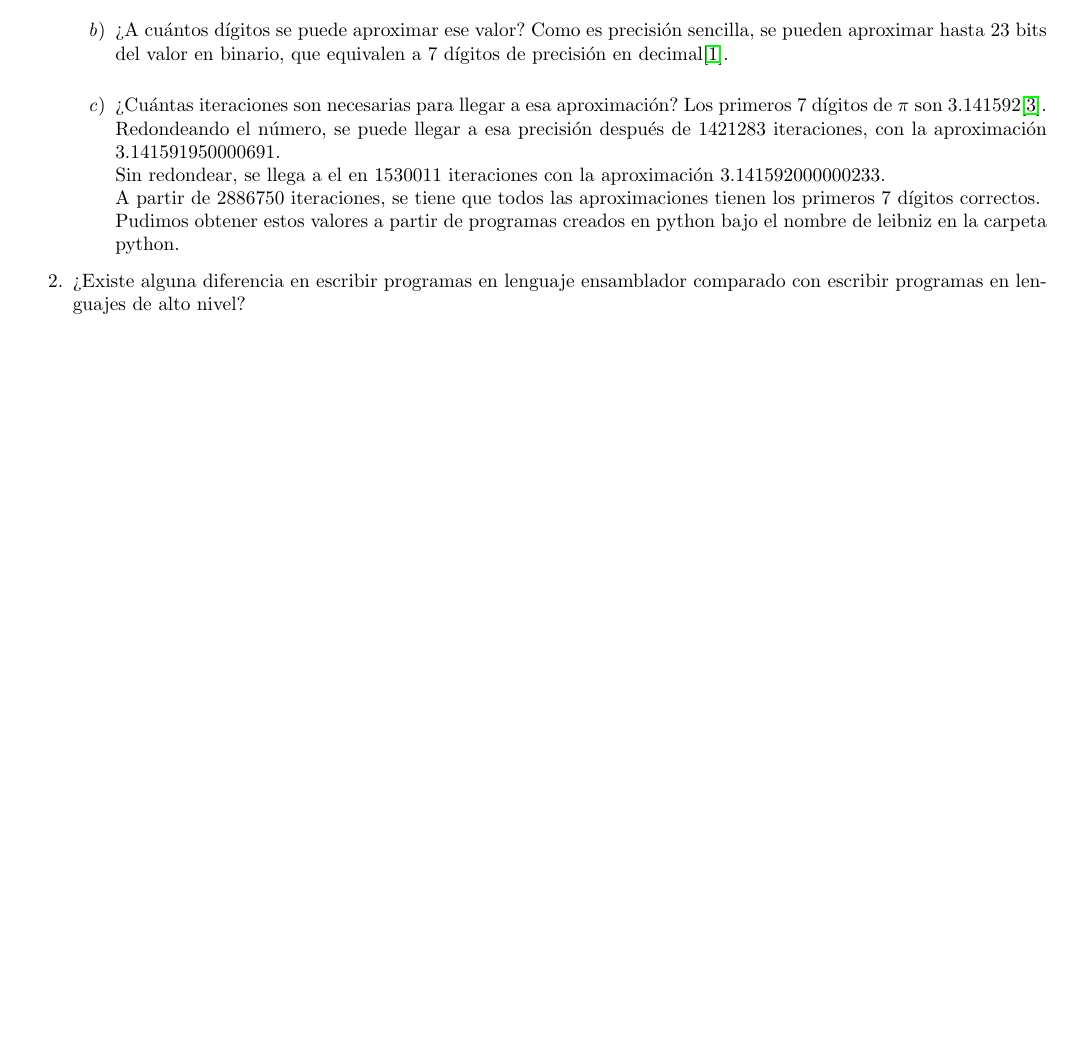
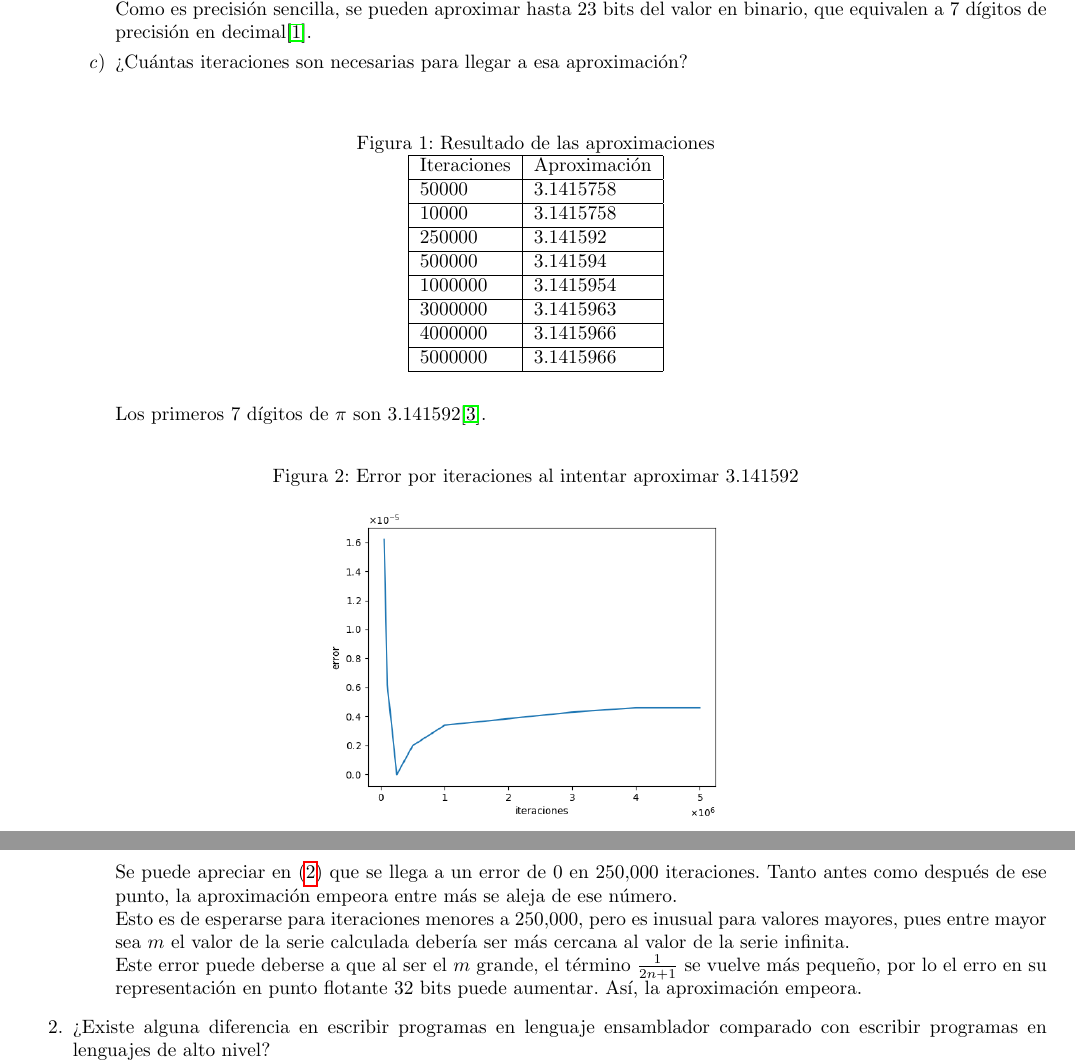
Before and after one commit to organizacionyarquitectura/Practica6, a LaTeX document (Readme.tex): part of the page before the commit and two parts of pages 1 and 2 of 2 after it, the two joined at a grey line, cut so that both start at the same text, the shorter picture padded with empty space. Compiled offline with pdfLaTeX.

Commit message:
Terminando preguntas

```diff
--- a/Readme.tex
+++ b/Readme.tex
@@ -14,6 +14,10 @@
 
 % manejo de ecuaciones
 \usepackage{amsmath}
+
+% manejo de figuras
+\usepackage{graphicx}
+\usepackage{float}
 
 % texto del documento
 \begin{document}
@@ -41,31 +45,55 @@
 
-                \item ¿A cuántos dígitos se puede aproximar ese valor?
+                \item ¿A cuántos dígitos se puede aproximar ese valor?\\
                 Como es precisión sencilla, se pueden aproximar hasta 23 bits
                 del valor en binario, que equivalen a 7 dígitos de precisión en
-                decimal\cite{ieee flot32 std}.\\
-
+                decimal\cite{ieee flot32 std}.
                 \item ¿Cuántas iteraciones son necesarias para llegar a esa
-                aproximación?
-                Los primeros 7 dígitos de $\pi$ son 3.141592\cite{pi dig}.\\
-                Redondeando el número, se puede llegar a esa precisión después
-                de 1421283 iteraciones,  con la aproximación 3.141591950000691. \\
-                Sin redondear, se llega a el en 1530011 iteraciones con la
-                aproximación 3.141592000000233.\\
-                A partir de 2886750 iteraciones, se tiene que todos las
-                aproximaciones tienen los primeros 7 dígitos correctos.\\
-                Pudimos obtener estos valores a partir de programas creados en python bajo el nombre de leibniz en la carpeta python.
+                aproximación? \\
+                \begin{figure}[H]
+                    \centering
+                    \caption{Resultado de las aproximaciones}
+                    \label{appVal}
+                    \begin{tabular}{|l|l|}
+                        \hline
+                        Iteraciones & Aproximación \\ \hline
+                        50000       & 3.1415758    \\ \hline
+                        10000       & 3.1415758    \\ \hline
+                        250000      & 3.141592     \\ \hline
+                        500000      & 3.141594     \\ \hline
+                        1000000     & 3.1415954    \\ \hline
+                        3000000     & 3.1415963    \\ \hline
+                        4000000     & 3.1415966    \\ \hline
+                        5000000     & 3.1415966      \\ \hline
+                    \end{tabular}
+                \end{figure}
+                Los primeros 7 dígitos de $\pi$ son 3.141592\cite{pi dig}.
+                \begin{figure}[H]
+                    \centering
+                    \caption{Error por iteraciones al intentar aproximar 3.141592}
+                    \label{err}
+                    \includegraphics[scale=0.5]{python/error.png}
+                \end{figure}
+                Se puede apreciar en \eqref{err} que se llega a un error de 0 en
+                250,000 iteraciones. Tanto antes como después de ese punto, la
+                aproximación empeora entre más se aleja de ese número.\\
+                Esto es de esperarse para iteraciones menores a 250,000, pero
+                es inusual para valores mayores, pues entre mayor sea $m$ el valor
+                de la serie calculada debería ser más cercana al valor de la
+                serie infinita.\\
+                Este error puede deberse a que al ser el $m$ grande, el término
+                $\frac{1}{2n+1}$ se vuelve más pequeño, por lo el erro en su
+                representación en punto flotante 32 bits puede aumentar.
+                Así, la aproximación empeora.
             \end{enumerate}
         }
         \item ¿Existe alguna diferencia en escribir programas en lenguaje
         ensamblador comparado con escribir programas en lenguajes de alto nivel?\\
-
         Escribir programas de alto nivel permite abstraer e implementar conceptos
         sin necesidad de tener en cuenta la traducción a código máquina, lo que
         hace que se pueda ignorar toda la parte física de la computadora.
         \item ¿En qué casos es preferible escribir programas en lenguaje
         ensamblador y en qué casos es preferible hacerlo con un lenguaje de alto
         nivel?\\
-
         Al depender de la arquitectura de la computadora, el código en lenguaje
         ensamblador no es portable, además de que requiere conocimiento de la
         máquina particular con la se está trabajando. Sin embargo, el código
```
Also changed, not shown: Readme.pdf, Readme.tex (2 more changed lines).
